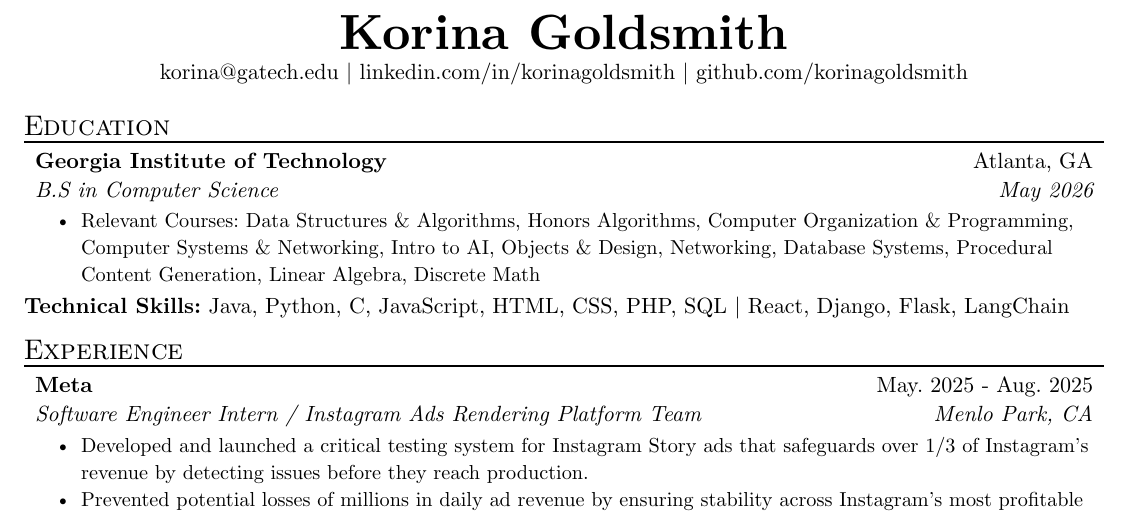
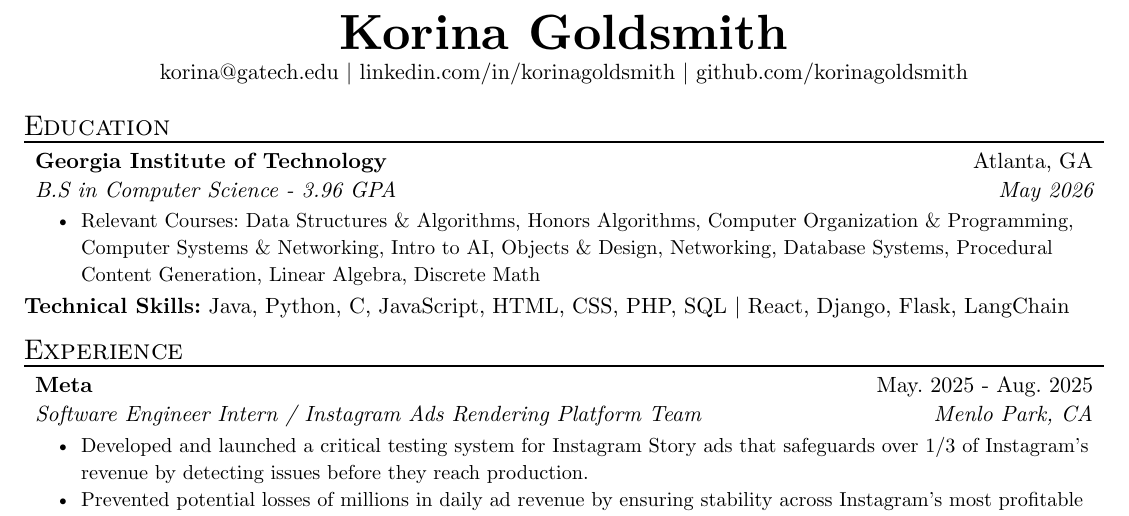
Before and after one commit to korinagoldsmith/resume, a Typst document (resume.typ, which reads template.typ): part of the page, cut so that both start at the same text. Compiled offline with Typst 0.15.

Commit message:
added GPA since it was deleted

```diff
--- a/template.typ
+++ b/template.typ
@@ -43,7 +43,7 @@
 
 #let edu_item(
   name: "Sample University",
-  degree: "B.S in Computer Science",
+  degree: "B.S in Computer Science - 3.96 GPA",
   location: "Foo, BA",
   date: "Aug. 1600 - May 1750",
   ..points,
```
Also changed, not shown: resume.pdf.
